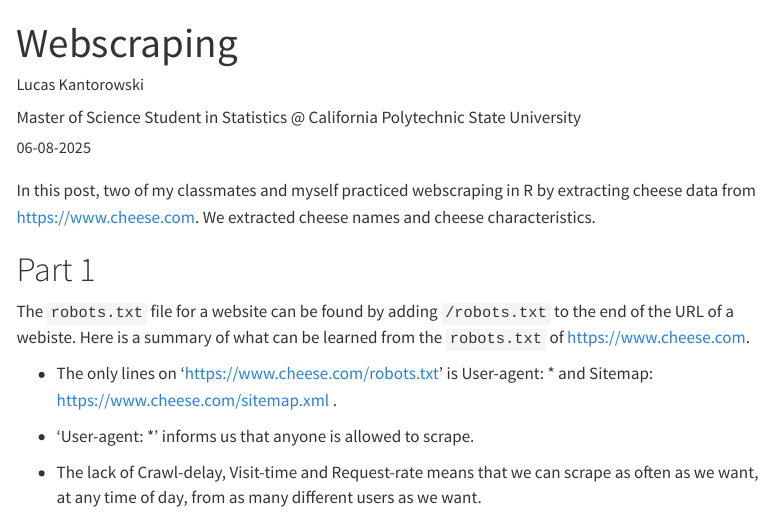
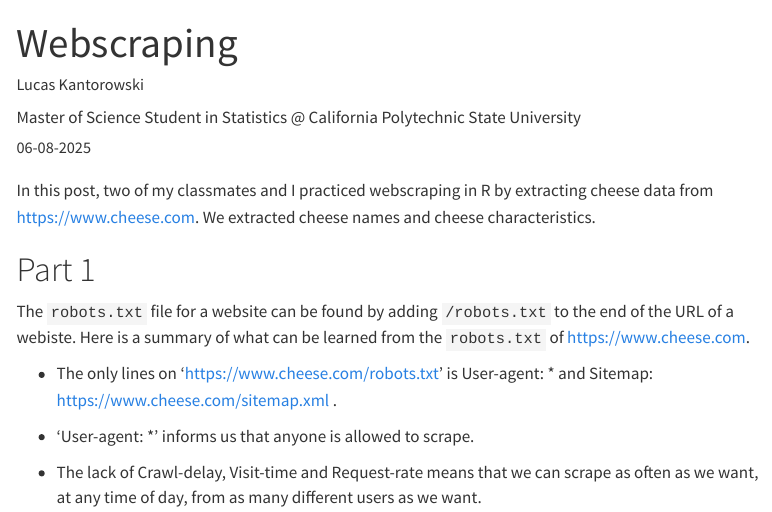
Before and after one commit to LKantoro/PersonalWebsite, a Quarto document (portfolio/2025-06-08-sixth-post/index.qmd): the page in a window 1100 px wide, from its top. Rendered offline with R 4.5, knitr and Pandoc in place of Quarto, with nearby package versions; some code elsewhere in the file could not run offline; menus at the side of the page are left out.

Commit message:
grammar update

```diff
--- a/portfolio/2025-06-08-sixth-post/index.qmd
+++ b/portfolio/2025-06-08-sixth-post/index.qmd
@@ -17,7 +17,7 @@ citation:
 draft: false # setting this to `true` will prevent your post from appearing on your listing page until you're ready!
 ---
 
-In this post, two of my classmates and myself practiced webscraping in R by extracting cheese data from <https://www.cheese.com>. We extracted cheese names and cheese characteristics.
+In this post, two of my classmates and I practiced webscraping in R by extracting cheese data from <https://www.cheese.com>. We extracted cheese names and cheese characteristics.
 
 # Part 1
 
```
Also changed, not shown: portfolio/2025-05-02-first-post/index.qmd (+0 -3 lines), portfolio/2025-06-08-fourth-post/index.qmd (+2 -0 lines), docs/search.json, portfolio/2025-06-08-sixth-post/index.qmd (8 more changed lines), 4 other files.
